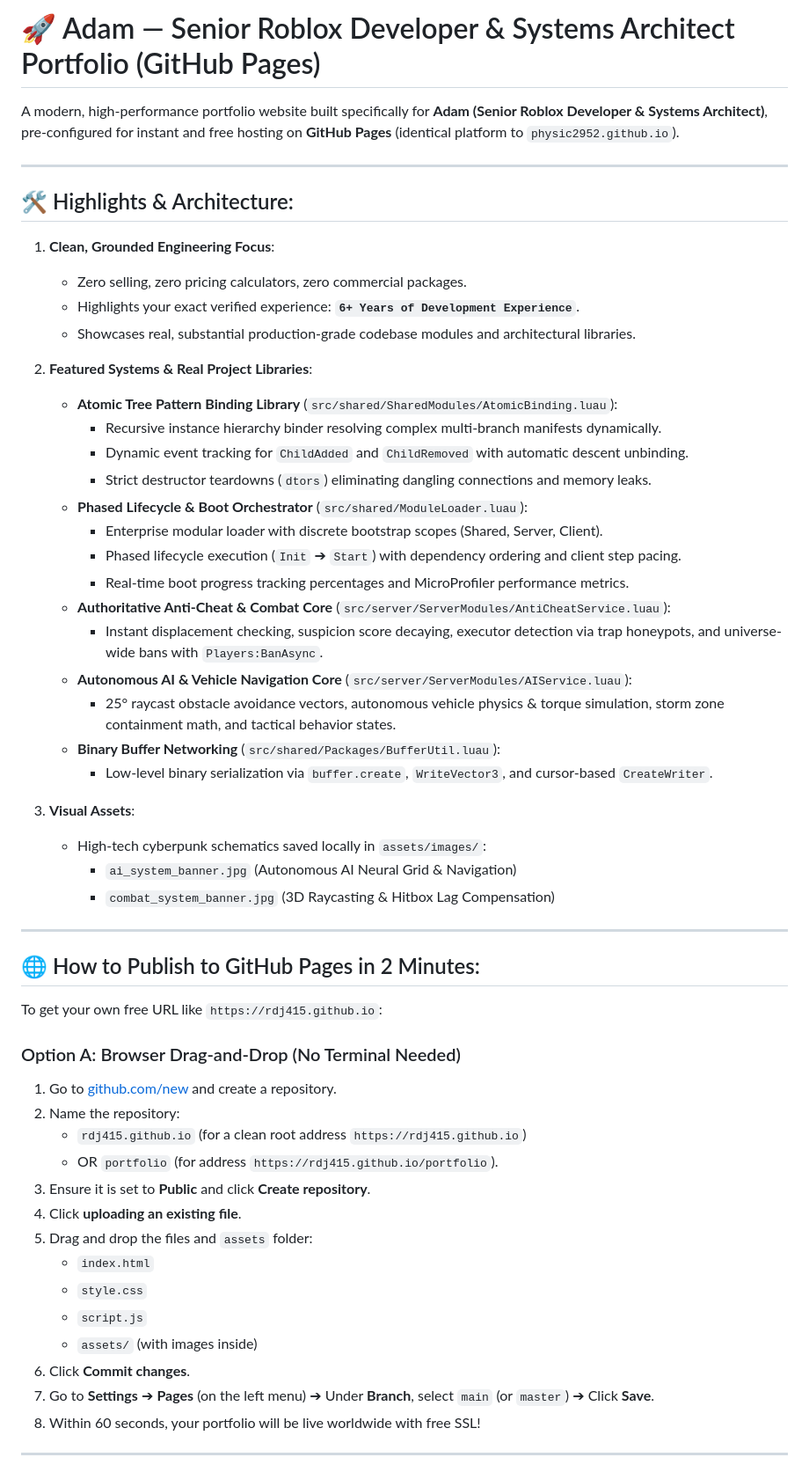
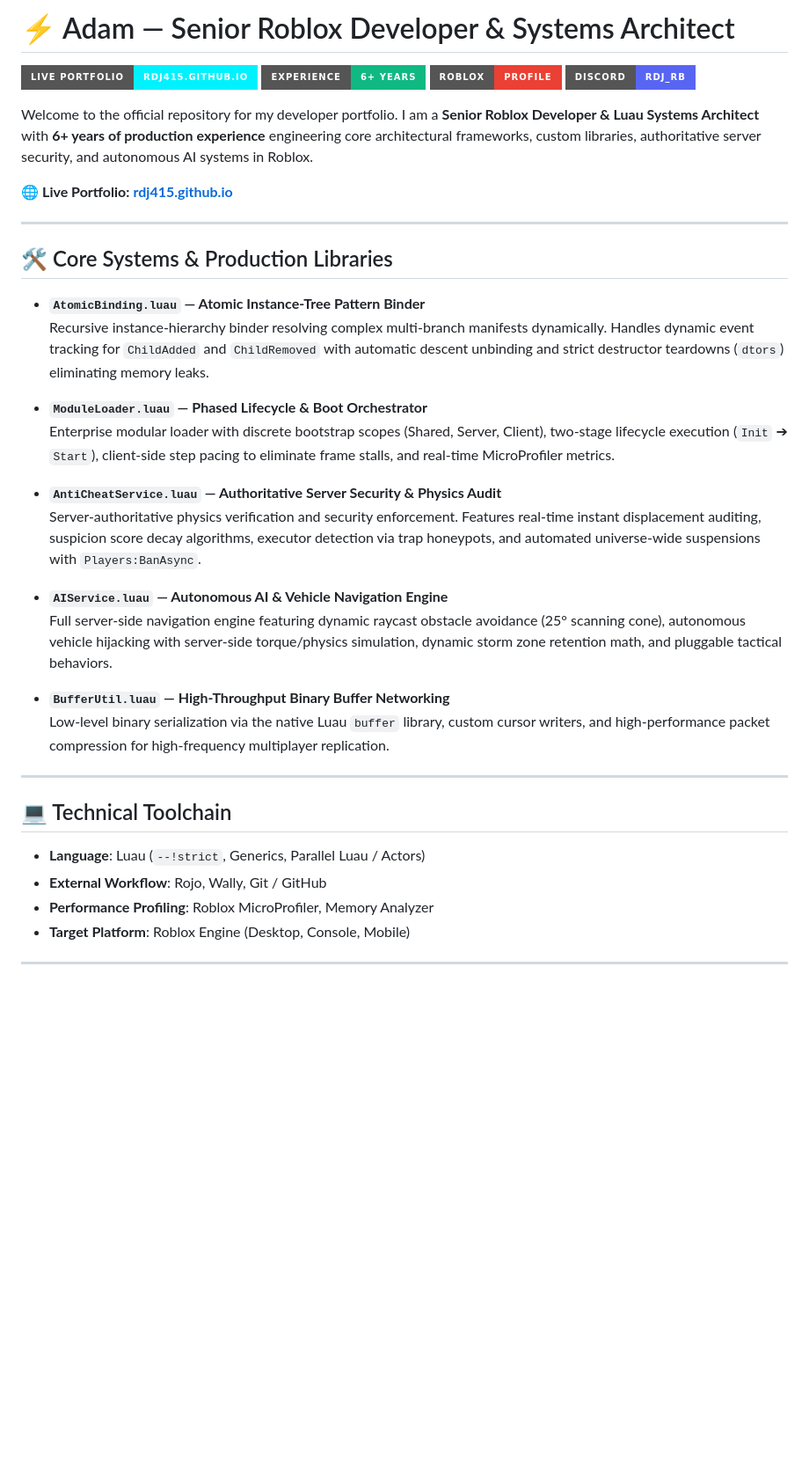
Before and after one commit to rdj415/rdj415.github.io, a Markdown page: README.md, the part around one of its changes. Shown at 88% size. Drawn GitHub-style; badges without logos; blank space fills up the shorter version.

Commit message:
Replace deployment instructions with professional senior developer showcase in README

```diff
--- a/README.md
+++ b/README.md
@@ -1,58 +1,40 @@
-# 🚀 Adam — Senior Roblox Developer & Systems Architect Portfolio (GitHub Pages)
+# ⚡ Adam — Senior Roblox Developer & Systems Architect
 
-A modern, high-performance portfolio website built specifically for **Adam (Senior Roblox Developer & Systems Architect)**, pre-configured for instant and free hosting on **GitHub Pages** (identical platform to `physic2952.github.io`).
+[![Live Portfolio](https://img.shields.io/badge/Live_Portfolio-rdj415.github.io-00f2fe?style=for-the-badge&logo=googlechrome&logoColor=black)](https://rdj415.github.io)
+[![Experience](https://img.shields.io/badge/Experience-6%2B_Years-10b981?style=for-the-badge)](https://rdj415.github.io)
+[![Roblox](https://img.shields.io/badge/Roblox-Profile-eb4034?style=for-the-badge&logo=roblox&logoColor=white)](https://www.roblox.com/users/55770147/profile)
+[![Discord](https://img.shields.io/badge/Discord-rdj__rb-5865f2?style=for-the-badge&logo=discord&logoColor=white)](https://discord.com)
+
+Welcome to the official repository for my developer portfolio. I am a **Senior Roblox Developer & Luau Systems Architect** with **6+ years of production experience** engineering core architectural frameworks, custom libraries, authoritative server security, and autonomous AI systems in Roblox.
+
+🌐 **Live Portfolio:** [**rdj415.github.io**](https://rdj415.github.io)
 
 ---
 
-## 🛠️ Highlights & Architecture:
+## 🛠️ Core Systems & Production Libraries
 
-1. **Clean, Grounded Engineering Focus**:
-   - Zero selling, zero pricing calculators, zero commercial packages.
-   - Highlights your exact verified experience: **`6+ Years of Development Experience`**.
-   - Showcases real, substantial production-grade codebase modules and architectural libraries.
+- **`AtomicBinding.luau` — Atomic Instance-Tree Pattern Binder**
+  Recursive instance-hierarchy binder resolving complex multi-branch manifests dynamically. Handles dynamic event tracking for `ChildAdded` and `ChildRemoved` with automatic descent unbinding and strict destructor teardowns (`dtors`) eliminating memory leaks.
 
-2. **Featured Systems & Real Project Libraries**:
-   - **Atomic Tree Pattern Binding Library** (`src/shared/SharedModules/AtomicBinding.luau`):
-     - Recursive instance hierarchy binder resolving complex multi-branch manifests dynamically.
-     - Dynamic event tracking for `ChildAdded` and `ChildRemoved` with automatic descent unbinding.
-     - Strict destructor teardowns (`dtors`) eliminating dangling connections and memory leaks.
-   - **Phased Lifecycle & Boot Orchestrator** (`src/shared/ModuleLoader.luau`):
-     - Enterprise modular loader with discrete bootstrap scopes (Shared, Server, Client).
-     - Phased lifecycle execution (`Init` ➔ `Start`) with dependency ordering and client step pacing.
-     - Real-time boot progress tracking percentages and MicroProfiler performance metrics.
-   - **Authoritative Anti-Cheat & Combat Core** (`src/server/ServerModules/AntiCheatService.luau`):
-     - Instant displacement checking, suspicion score decaying, executor detection via trap honeypots, and universe-wide bans with `Players:BanAsync`.
-   - **Autonomous AI & Vehicle Navigation Core** (`src/server/ServerModules/AIService.luau`):
-     - 25° raycast obstacle avoidance vectors, autonomous vehicle physics & torque simulation, storm zone containment math, and tactical behavior states.
-   - **Binary Buffer Networking** (`src/shared/Packages/BufferUtil.luau`):
-     - Low-level binary serialization via `buffer.create`, `WriteVector3`, and cursor-based `CreateWriter`.
+- **`ModuleLoader.luau` — Phased Lifecycle & Boot Orchestrator**
+  Enterprise modular loader with discrete bootstrap scopes (Shared, Server, Client), two-stage lifecycle execution (`Init` ➔ `Start`), client-side step pacing to eliminate frame stalls, and real-time MicroProfiler metrics.
 
-3. **Visual Assets**:
-   - High-tech cyberpunk schematics saved locally in `assets/images/`:
-     - `ai_system_banner.jpg` (Autonomous AI Neural Grid & Navigation)
-     - `combat_system_banner.jpg` (3D Raycasting & Hitbox Lag Compensation)
+- **`AntiCheatService.luau` — Authoritative Server Security & Physics Audit**
+  Server-authoritative physics verification and security enforcement. Features real-time instant displacement auditing, suspicion score decay algorithms, executor detection via trap honeypots, and automated universe-wide suspensions with `Players:BanAsync`.
+
+- **`AIService.luau` — Autonomous AI & Vehicle Navigation Engine**
+  Full server-side navigation engine featuring dynamic raycast obstacle avoidance (25° scanning cone), autonomous vehicle hijacking with server-side torque/physics simulation, dynamic storm zone retention math, and pluggable tactical behaviors.
+
+- **`BufferUtil.luau` — High-Throughput Binary Buffer Networking**
+  Low-level binary serialization via the native Luau `buffer` library, custom cursor writers, and high-performance packet compression for high-frequency multiplayer replication.
 
 ---
 
-## 🌐 How to Publish to GitHub Pages in 2 Minutes:
-
-To get your own free URL like `https://rdj415.github.io`:
-
-### Option A: Browser Drag-and-Drop (No Terminal Needed)
-1. Go to [github.com/new](https://github.com/new) and create a repository.
-2. Name the repository:
-   - `rdj415.github.io` (for a clean root address `https://rdj415.github.io`)
-   - OR `portfolio` (for address `https://rdj415.github.io/portfolio`).
-3. Ensure it is set to **Public** and click **Create repository**.
-4. Click **uploading an existing file**.
-5. Drag and drop the files and `assets` folder:
-   - `index.html`
-   - `style.css`
-   - `script.js`
-   - `assets/` (with images inside)
-6. Click **Commit changes**.
-7. Go to **Settings** ➔ **Pages** (on the left menu) ➔ Under **Branch**, select `main` (or `master`) ➔ Click **Save**.
-8. Within 60 seconds, your portfolio will be live worldwide with free SSL!
+## 💻 Technical Toolchain
+- **Language**: Luau (`--!strict`, Generics, Parallel Luau / Actors)
+- **External Workflow**: Rojo, Wally, Git / GitHub
+- **Performance Profiling**: Roblox MicroProfiler, Memory Analyzer
+- **Target Platform**: Roblox Engine (Desktop, Console, Mobile)
 
 ---
 
```
Also changed, not shown: other parts of README.md (+5 -20 lines).
